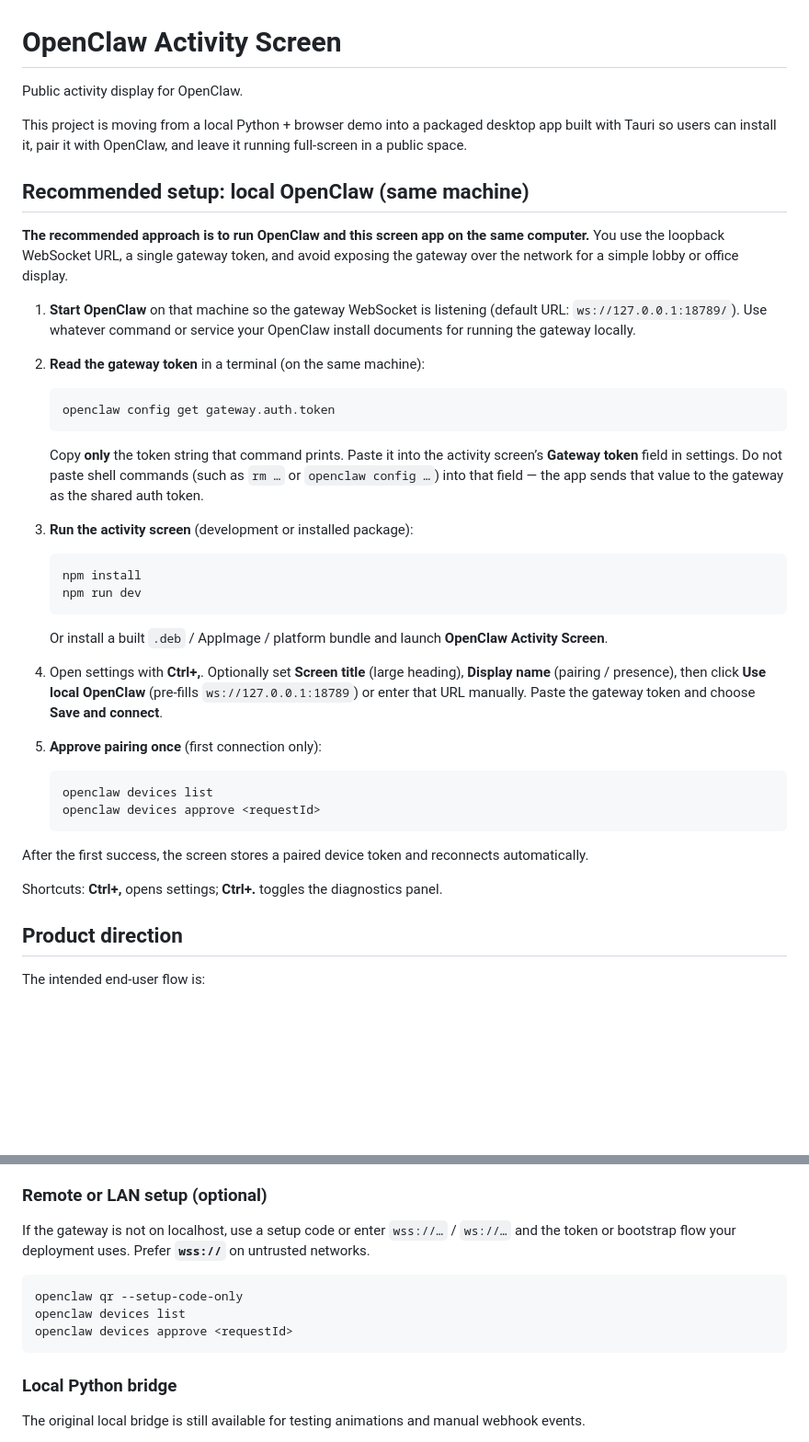
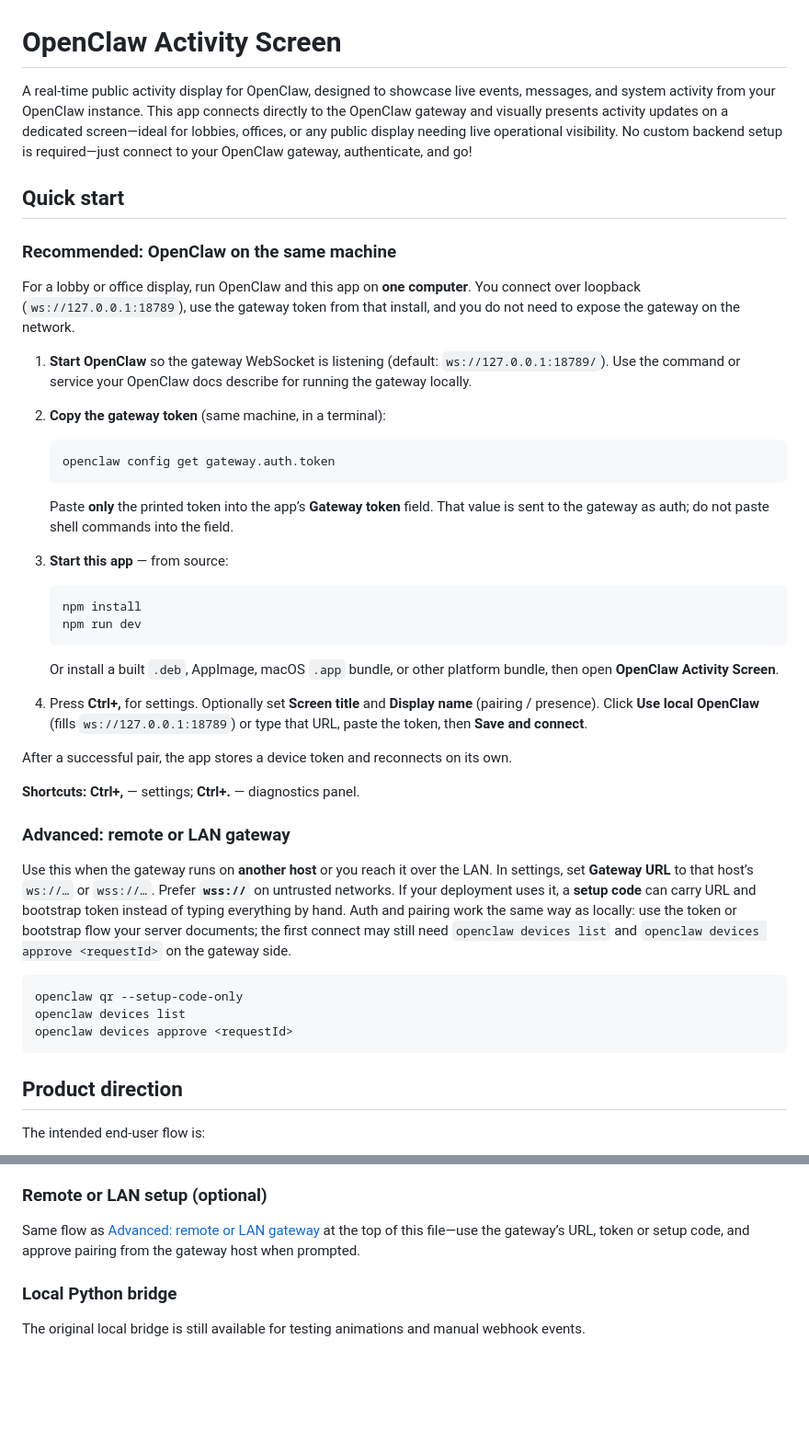
Before and after one commit to ferpinedo/openclaw-screensaver, a Markdown page: README.md, 2 parts joined by grey strips. Shown at 92% size. Drawn GitHub-style; blank space fills up the shorter version.

Commit message:
docs: enhance README for clarity and usability

````diff
--- a/README.md
+++ b/README.md
@@ -1,44 +1,47 @@
 # OpenClaw Activity Screen
 
-Public activity display for OpenClaw.
+A real-time public activity display for OpenClaw, designed to showcase live events, messages, and system activity from your OpenClaw instance. This app connects directly to the OpenClaw gateway and visually presents activity updates on a dedicated screen—ideal for lobbies, offices, or any public display needing live operational visibility. No custom backend setup is required—just connect to your OpenClaw gateway, authenticate, and go!
 
-This project is moving from a local Python + browser demo into a packaged desktop app built with Tauri so users can install it, pair it with OpenClaw, and leave it running full-screen in a public space.
+## Quick start
 
-## Recommended setup: local OpenClaw (same machine)
+### Recommended: OpenClaw on the same machine
 
-**The recommended approach is to run OpenClaw and this screen app on the same computer.** You use the loopback WebSocket URL, a single gateway token, and avoid exposing the gateway over the network for a simple lobby or office display.
+For a lobby or office display, run OpenClaw and this app on **one computer**. You connect over loopback (`ws://127.0.0.1:18789`), use the gateway token from that install, and you do not need to expose the gateway on the network.
 
-1. **Start OpenClaw** on that machine so the gateway WebSocket is listening (default URL: `ws://127.0.0.1:18789/`). Use whatever command or service your OpenClaw install documents for running the gateway locally.
+1. **Start OpenClaw** so the gateway WebSocket is listening (default: `ws://127.0.0.1:18789/`). Use the command or service your OpenClaw docs describe for running the gateway locally.
 
-2. **Read the gateway token** in a terminal (on the same machine):
+2. **Copy the gateway token** (same machine, in a terminal):
 
    ```bash
    openclaw config get gateway.auth.token
    ```
 
-   Copy **only** the token string that command prints. Paste it into the activity screen’s **Gateway token** field in settings. Do not paste shell commands (such as `rm …` or `openclaw config …`) into that field — the app sends that value to the gateway as the shared auth token.
+   Paste **only** the printed token into the app’s **Gateway token** field. That value is sent to the gateway as auth; do not paste shell commands into the field.
 
-3. **Run the activity screen** (development or installed package):
+3. **Start this app** — from source:
 
    ```bash
    npm install
    npm run dev
    ```
 
-   Or install a built `.deb` / AppImage / platform bundle and launch **OpenClaw Activity Screen**.
+   Or install a built `.deb`, AppImage, macOS `.app` bundle, or other platform bundle, then open **OpenClaw Activity Screen**.
 
-4. Open settings with **Ctrl+,**. Optionally set **Screen title** (large heading), **Display name** (pairing / presence), then click **Use local OpenClaw** (pre-fills `ws://127.0.0.1:18789`) or enter that URL manually. Paste the gateway token and choose **Save and connect**.
+4. Press **Ctrl+,** for settings. Optionally set **Screen title** and **Display name** (pairing / presence). Click **Use local OpenClaw** (fills `ws://127.0.0.1:18789`) or type that URL, paste the token, then **Save and connect**.
 
-5. **Approve pairing once** (first connection only):
+After a successful pair, the app stores a device token and reconnects on its own.
 
-   ```bash
-   openclaw devices list
-   openclaw devices approve <requestId>
-   ```
+**Shortcuts:** **Ctrl+,** — settings; **Ctrl+.** — diagnostics panel.
 
-After the first success, the screen stores a paired device token and reconnects automatically.
+### Advanced: remote or LAN gateway
 
-Shortcuts: **Ctrl+,** opens settings; **Ctrl+.** toggles the diagnostics panel.
+Use this when the gateway runs on **another host** or you reach it over the LAN. In settings, set **Gateway URL** to that host’s `ws://…` or `wss://…`. Prefer **`wss://`** on untrusted networks. If your deployment uses it, a **setup code** can carry URL and bootstrap token instead of typing everything by hand. Auth and pairing work the same way as locally: use the token or bootstrap flow your server documents; the first connect may still need `openclaw devices list` and `openclaw devices approve <requestId>` on the gateway side.
+
+```bash
+openclaw qr --setup-code-only
+openclaw devices list
+openclaw devices approve <requestId>
+```
 
 ## Product direction
 
@@ -75,13 +78,7 @@ Settings include:
 
 ### Remote or LAN setup (optional)
 
-If the gateway is not on localhost, use a setup code or enter `wss://…` / `ws://…` and the token or bootstrap flow your deployment uses. Prefer **`wss://`** on untrusted networks.
-
-```bash
-openclaw qr --setup-code-only
-openclaw devices list
-openclaw devices approve <requestId>
-```
+Same flow as [Advanced: remote or LAN gateway](#advanced-remote-or-lan-gateway) at the top of this file—use the gateway’s URL, token or setup code, and approve pairing from the gateway host when prompted.
 
 ### Local Python bridge
 
````
